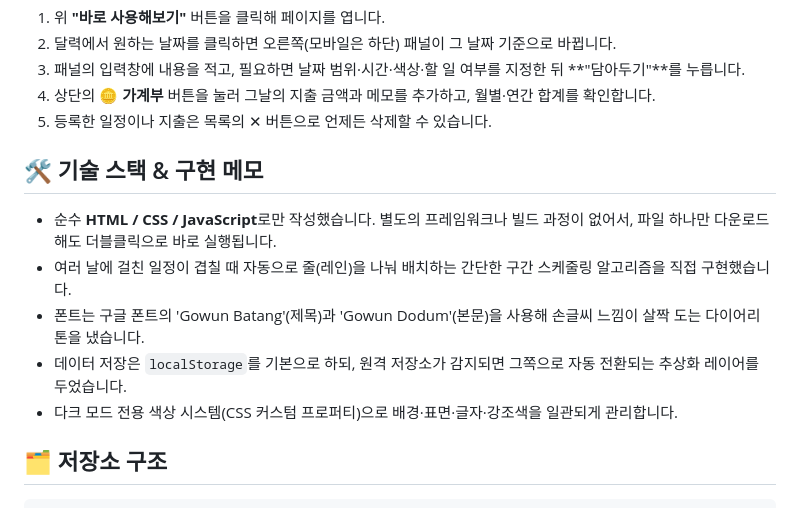
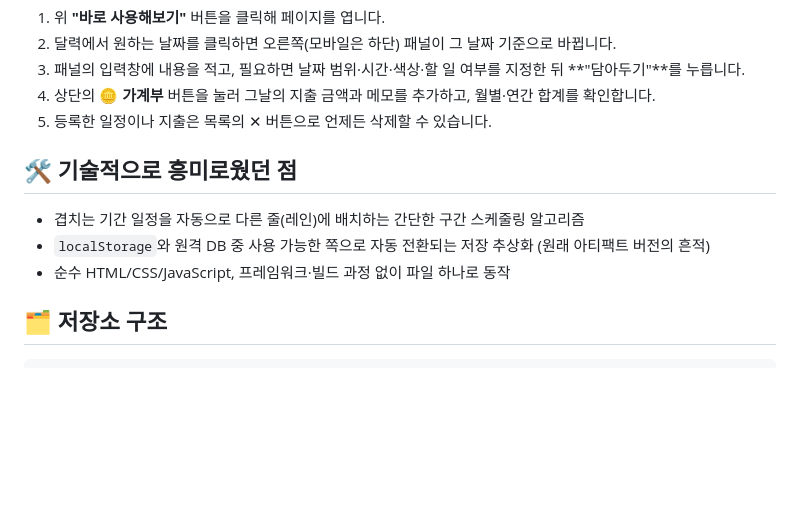
Before and after one commit to Crowtit517/moonlight_calendar, a Markdown page: README.md, the part around one of its changes. Drawn GitHub-style; blank space fills up the shorter version.

Commit message:
Rewrite README as blog-style project writeup with dev log
Co-Authored-By: Claude Sonnet 5 <noreply@anthropic.com>

```diff
--- a/README.md
+++ b/README.md
@@ -105,13 +48,11 @@
 4. 상단의 **🪙 가계부** 버튼을 눌러 그날의 지출 금액과 메모를 추가하고, 월별·연간 합계를 확인합니다.
 5. 등록한 일정이나 지출은 목록의 ✕ 버튼으로 언제든 삭제할 수 있습니다.
 
-## 🛠 기술 스택 & 구현 메모
+## 🛠 기술적으로 흥미로웠던 점
 
-- 순수 **HTML / CSS / JavaScript**로만 작성했습니다. 별도의 프레임워크나 빌드 과정이 없어서, 파일 하나만 다운로드해도 더블클릭으로 바로 실행됩니다.
-- 여러 날에 걸친 일정이 겹칠 때 자동으로 줄(레인)을 나눠 배치하는 간단한 구간 스케줄링 알고리즘을 직접 구현했습니다.
-- 폰트는 구글 폰트의 'Gowun Batang'(제목)과 'Gowun Dodum'(본문)을 사용해 손글씨 느낌이 살짝 도는 다이어리 톤을 냈습니다.
-- 데이터 저장은 `localStorage`를 기본으로 하되, 원격 저장소가 감지되면 그쪽으로 자동 전환되는 추상화 레이어를 두었습니다.
-- 다크 모드 전용 색상 시스템(CSS 커스텀 프로퍼티)으로 배경·표면·글자·강조색을 일관되게 관리합니다.
+- 겹치는 기간 일정을 자동으로 다른 줄(레인)에 배치하는 간단한 구간 스케줄링 알고리즘
+- `localStorage`와 원격 DB 중 사용 가능한 쪽으로 자동 전환되는 저장 추상화 (원래 아티팩트 버전의 흔적)
+- 순수 HTML/CSS/JavaScript, 프레임워크·빌드 과정 없이 파일 하나로 동작
 
 ## 🗂️ 저장소 구조
 
```
Also changed, not shown: other parts of README.md (+22 -79 lines).
